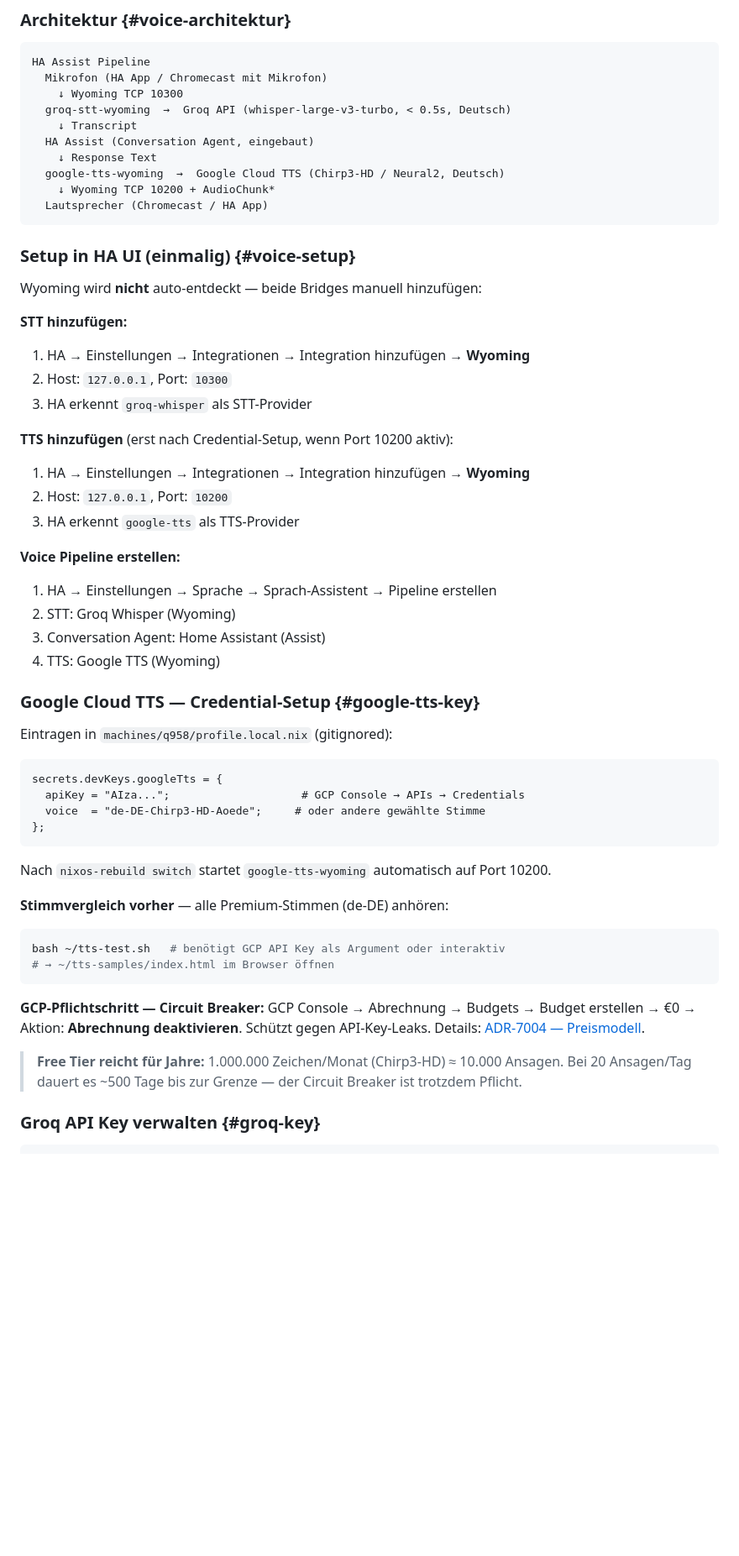
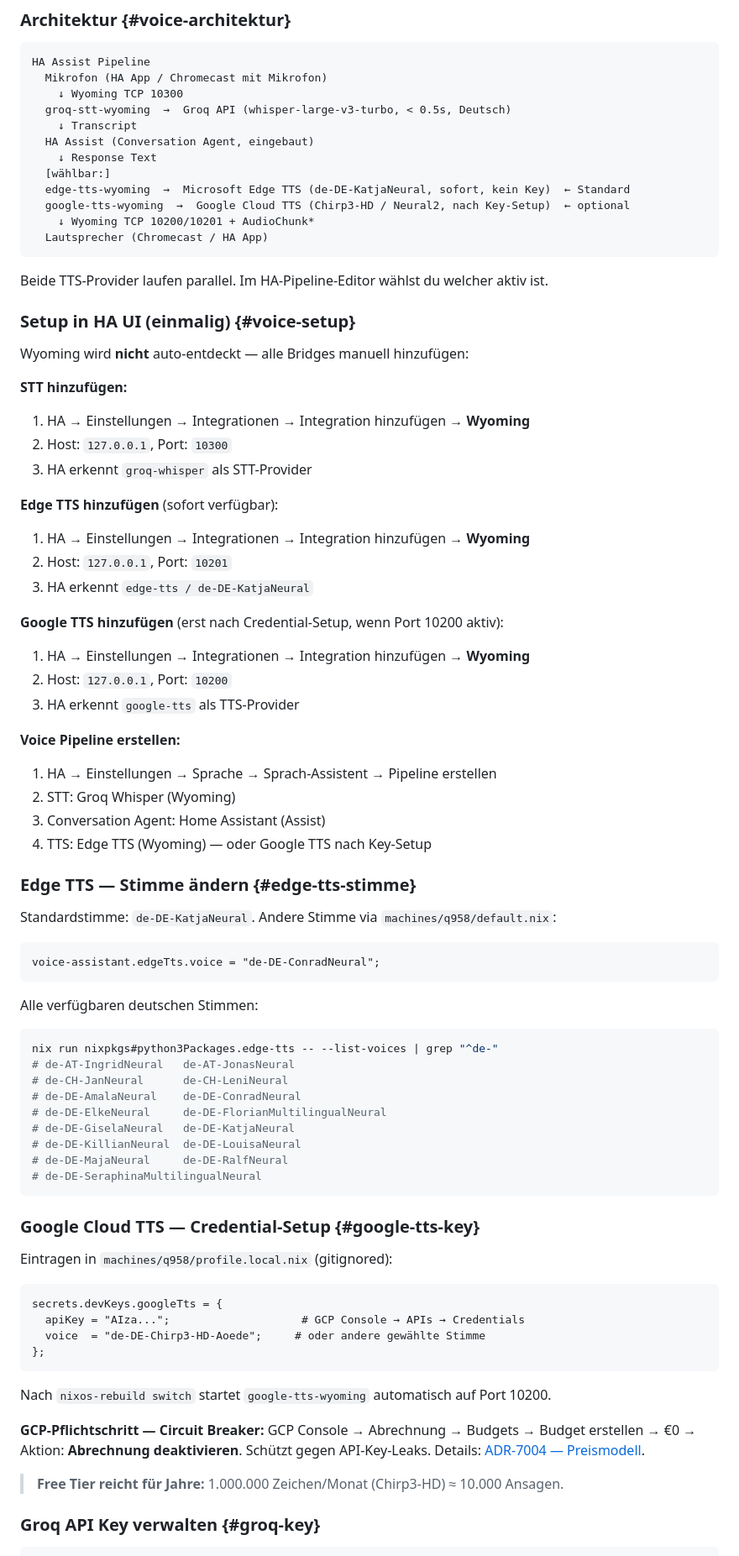
Before and after one commit to grapefruit89/Nix-Grok, a Markdown page: docs/guides/GUIDE-home-assistant.md, the part around one of its changes. Shown at 84% size. Rendered like a GitHub page; blank space fills up the shorter version.

````diff
--- a/docs/guides/GUIDE-home-assistant.md
+++ b/docs/guides/GUIDE-home-assistant.md
@@ -173,21 +181,30 @@ HA Assist Pipeline
     ↓ Transcript
   HA Assist (Conversation Agent, eingebaut)
     ↓ Response Text
-  google-tts-wyoming  →  Google Cloud TTS (Chirp3-HD / Neural2, Deutsch)
-    ↓ Wyoming TCP 10200 + AudioChunk*
+  [wählbar:]
+  edge-tts-wyoming  →  Microsoft Edge TTS (de-DE-KatjaNeural, sofort, kein Key)  ← Standard
+  google-tts-wyoming  →  Google Cloud TTS (Chirp3-HD / Neural2, nach Key-Setup)  ← optional
+    ↓ Wyoming TCP 10200/10201 + AudioChunk*
   Lautsprecher (Chromecast / HA App)
 ```
 
+Beide TTS-Provider laufen parallel. Im HA-Pipeline-Editor wählst du welcher aktiv ist.
+
 ### Setup in HA UI (einmalig) {#voice-setup}
 
-Wyoming wird **nicht** auto-entdeckt — beide Bridges manuell hinzufügen:
+Wyoming wird **nicht** auto-entdeckt — alle Bridges manuell hinzufügen:
 
 **STT hinzufügen:**
 1. HA → Einstellungen → Integrationen → Integration hinzufügen → **Wyoming**
 2. Host: `127.0.0.1`, Port: `10300`
 3. HA erkennt `groq-whisper` als STT-Provider
 
-**TTS hinzufügen** (erst nach Credential-Setup, wenn Port 10200 aktiv):
+**Edge TTS hinzufügen** (sofort verfügbar):
+1. HA → Einstellungen → Integrationen → Integration hinzufügen → **Wyoming**
+2. Host: `127.0.0.1`, Port: `10201`
+3. HA erkennt `edge-tts / de-DE-KatjaNeural`
+
+**Google TTS hinzufügen** (erst nach Credential-Setup, wenn Port 10200 aktiv):
 1. HA → Einstellungen → Integrationen → Integration hinzufügen → **Wyoming**
 2. Host: `127.0.0.1`, Port: `10200`
 3. HA erkennt `google-tts` als TTS-Provider
@@ -196,7 +213,28 @@ Wyoming wird **nicht** auto-entdeckt — beide Bridges manuell hinzufügen:
 1. HA → Einstellungen → Sprache → Sprach-Assistent → Pipeline erstellen
 2. STT: Groq Whisper (Wyoming)
 3. Conversation Agent: Home Assistant (Assist)
-4. TTS: Google TTS (Wyoming)
+4. TTS: Edge TTS (Wyoming) — oder Google TTS nach Key-Setup
+
+### Edge TTS — Stimme ändern {#edge-tts-stimme}
+
+Standardstimme: `de-DE-KatjaNeural`. Andere Stimme via `machines/q958/default.nix`:
+
+```nix
+voice-assistant.edgeTts.voice = "de-DE-ConradNeural";
+```
+
+Alle verfügbaren deutschen Stimmen:
+```bash
+nix run nixpkgs#python3Packages.edge-tts -- --list-voices | grep "^de-"
+# de-AT-IngridNeural   de-AT-JonasNeural
+# de-CH-JanNeural      de-CH-LeniNeural
+# de-DE-AmalaNeural    de-DE-ConradNeural
+# de-DE-ElkeNeural     de-DE-FlorianMultilingualNeural
+# de-DE-GiselaNeural   de-DE-KatjaNeural
+# de-DE-KillianNeural  de-DE-LouisaNeural
+# de-DE-MajaNeural     de-DE-RalfNeural
+# de-DE-SeraphinaMultilingualNeural
+```
 
 ### Google Cloud TTS — Credential-Setup {#google-tts-key}
 
@@ -211,18 +249,11 @@ secrets.devKeys.googleTts = {
 
 Nach `nixos-rebuild switch` startet `google-tts-wyoming` automatisch auf Port 10200.
 
-**Stimmvergleich vorher** — alle Premium-Stimmen (de-DE) anhören:
-```bash
-bash ~/tts-test.sh   # benötigt GCP API Key als Argument oder interaktiv
-# → ~/tts-samples/index.html im Browser öffnen
-```
-
 **GCP-Pflichtschritt — Circuit Breaker:**
 GCP Console → Abrechnung → Budgets → Budget erstellen → €0 → Aktion: **Abrechnung deaktivieren**.
 Schützt gegen API-Key-Leaks. Details: [ADR-7004 — Preismodell](../adr/7004-google-tts-wyoming-bridge.md#preismodell).
 
 > **Free Tier reicht für Jahre:** 1.000.000 Zeichen/Monat (Chirp3-HD) ≈ 10.000 Ansagen.
-> Bei 20 Ansagen/Tag dauert es ~500 Tage bis zur Grenze — der Circuit Breaker ist trotzdem Pflicht.
 
 ### Groq API Key verwalten {#groq-key}
 
````
Also changed, not shown: other parts of docs/guides/GUIDE-home-assistant.md (+36 -12 lines), docs/adr/1031-caddy-zones-konzept.md (+71 -41 lines), docs/adr/7006-edge-tts-wyoming-bridge.md (added, +220 -0 lines).
